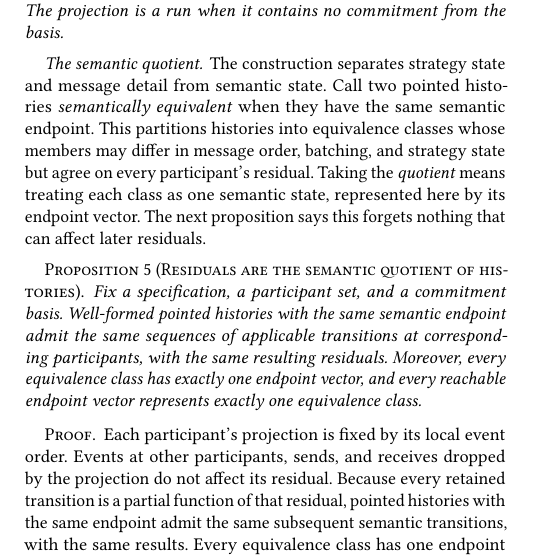
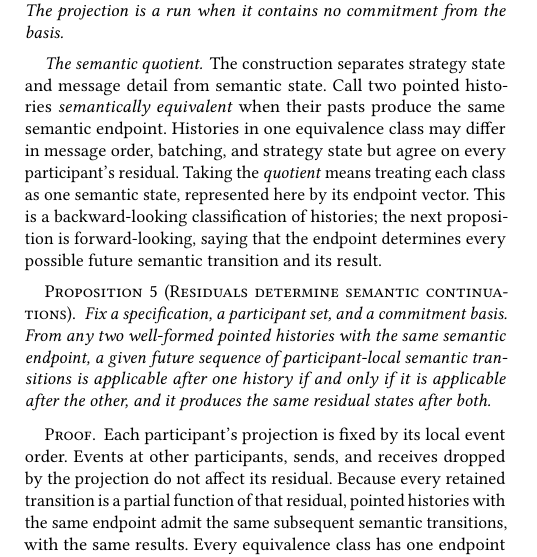
Before and after one commit to jhellerstein/coord-criterion, a LaTeX document (main.tex): part of one column of page 11 of 21, cut so that both start at the same text. Compiled offline with pdfLaTeX.

Commit message:
Semantic quotient: distinguish backward-looking equivalence from forward-looking continuations
Rename Proposition 5 to Residuals determine semantic continuations and state it with explicit future-facing applicability and result language. Drop the tautological class-endpoint correspondence from the proposition.

```diff
--- a/main.tex
+++ b/main.tex
@@ -1559,21 +1559,22 @@ The projection is a run when it contains no commitment from the basis.
 
 \paragraph{The semantic quotient.}
 The construction separates strategy state and message detail from semantic
-state.  Call two
-pointed histories \emph{semantically equivalent} when they have the same
-semantic endpoint.  This partitions histories into equivalence classes whose
-members may differ in message order, batching, and strategy state but agree on
-every participant's residual.  Taking the \emph{quotient} means treating each
-class as one semantic state, represented here by its endpoint vector.  The
-next proposition says this forgets nothing that can affect later residuals.
-
-\begin{proposition}[Residuals are the semantic quotient of histories]
+state.  Call two pointed histories \emph{semantically equivalent} when their
+pasts produce the same semantic endpoint.  Histories in one equivalence class
+may differ in message order, batching, and strategy state but agree on every
+participant's residual.  Taking the \emph{quotient} means treating each class
+as one semantic state, represented here by its endpoint vector.  This is a
+backward-looking classification of histories; the next proposition is
+forward-looking, saying that the endpoint determines every possible future
+semantic transition and its result.
+
+\begin{proposition}[Residuals determine semantic continuations]
 \label{prop:residual-quotient}
-Fix a specification, a participant set, and a commitment basis.  Well-formed
-pointed histories with the same semantic endpoint admit the same sequences of
-applicable transitions at corresponding participants, with the same resulting
-residuals.  Moreover, every equivalence class has exactly one endpoint vector,
-and every reachable endpoint vector represents exactly one equivalence class.
+Fix a specification, a participant set, and a commitment basis.  From any two
+well-formed pointed histories with the same semantic endpoint, a given future
+sequence of participant-local semantic transitions is applicable after one
+history if and only if it is applicable after the other, and it produces the
+same residual states after both.
 \end{proposition}
 
 \begin{proof}
```
